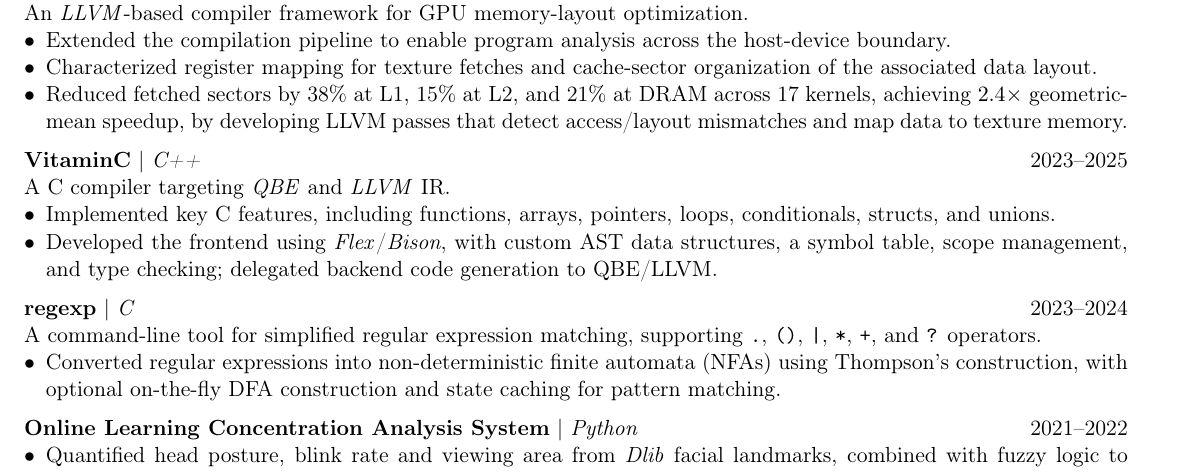
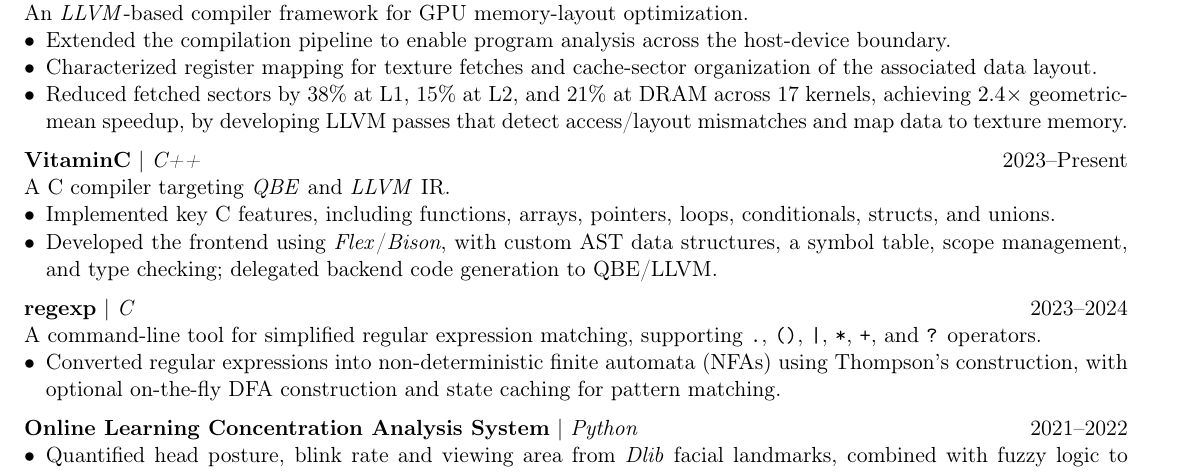
Before and after one commit to Lai-YT/lai-yt.github.io, a LaTeX CV (assets/files/resume.tex): part of the page, cut so that both start at the same text. Compiled offline with pdfLaTeX.

Commit message:
Update VitaminC link to under-maintained fork

```diff
--- a/assets/files/resume.tex
+++ b/assets/files/resume.tex
@@ -81,7 +81,7 @@ An \textit{LLVM}-based compiler framework for GPU memory-layout optimization.
 
 \vspace{6pt}
 
-\textbf{\href{https://github.com/fruits-lab/vitaminc}{VitaminC}} | \textit{C++} \hfill 2023--2025
+\textbf{\href{https://github.com/Lai-YT/vitaminc}{VitaminC}} | \textit{C++} \hfill 2023--Present
 
 A C compiler targeting \textit{QBE} and \textit{LLVM} IR.
 \begin{itemize}[noitemsep, topsep=0pt, partopsep=0pt, parsep=0pt, leftmargin=*]
```
Also changed, not shown: assets/files/resume.pdf.
